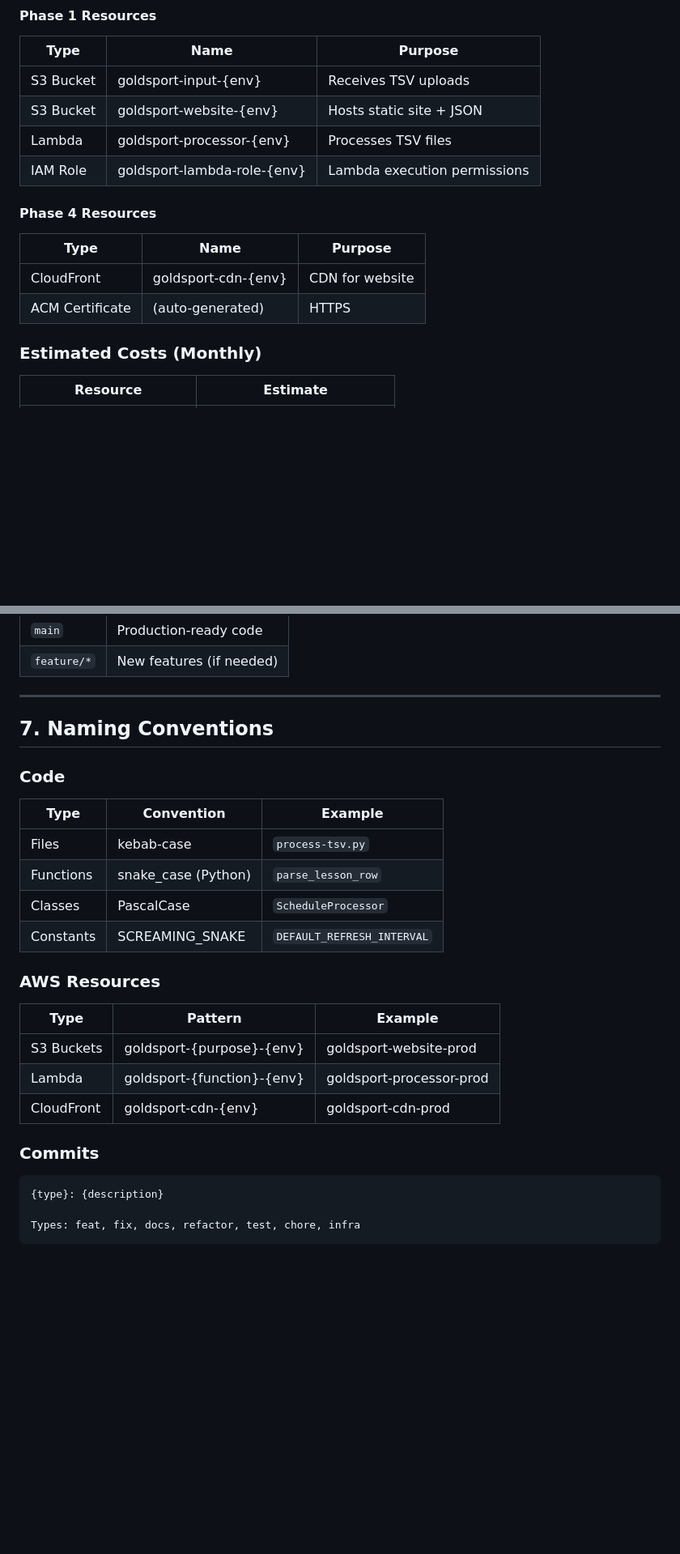
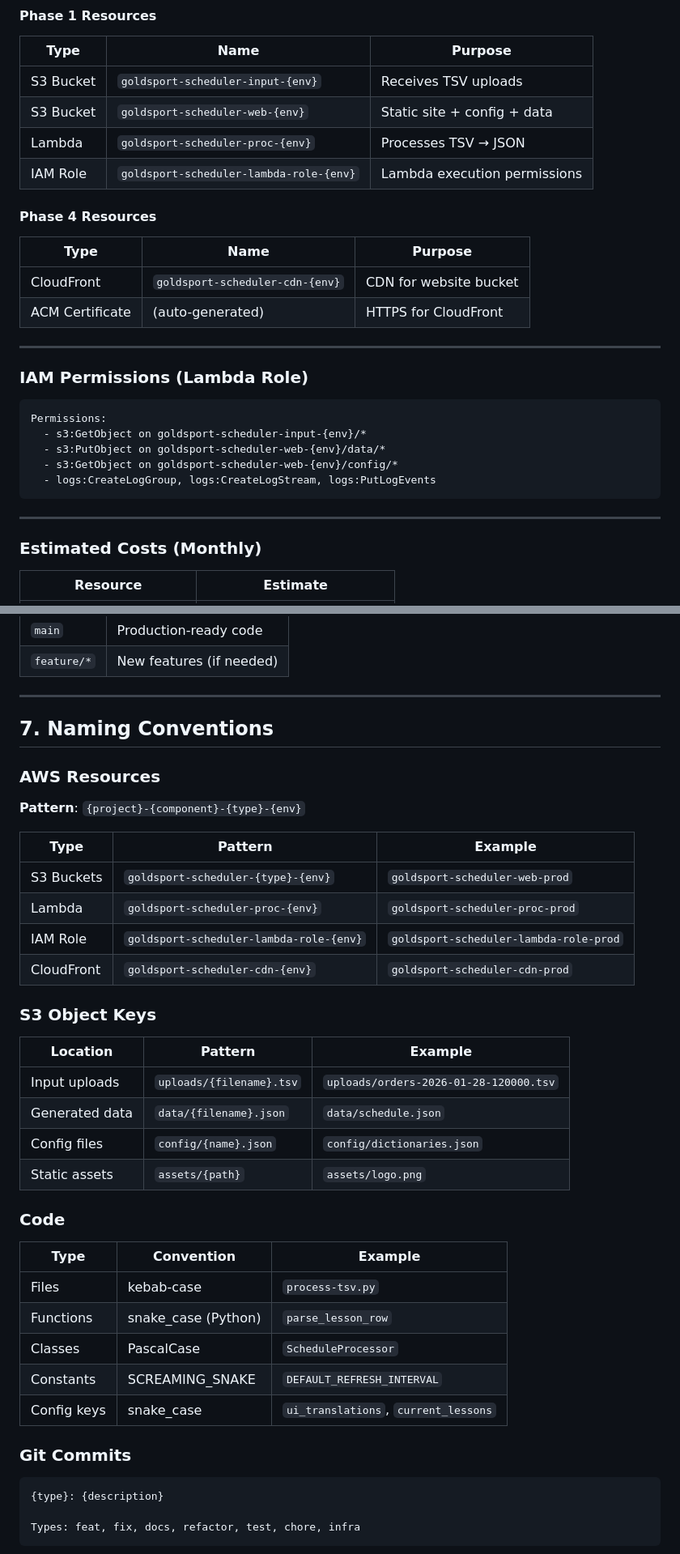
Before and after one commit to jirihylmar/aps-goldsport-scheduler, a Markdown page: IMPLEMENTATION_PLAN.md, 2 parts joined by grey strips. Shown at 81% size. GitHub-like rendering; blank space fills up the shorter version.

````diff
--- a/IMPLEMENTATION_PLAN.md
+++ b/IMPLEMENTATION_PLAN.md
@@ -319,16 +382,30 @@ Where:
 #### Phase 1 Resources
 | Type | Name | Purpose |
 |------|------|---------|
-| S3 Bucket | goldsport-input-{env} | Receives TSV uploads |
-| S3 Bucket | goldsport-website-{env} | Hosts static site + JSON |
-| Lambda | goldsport-processor-{env} | Processes TSV files |
-| IAM Role | goldsport-lambda-role-{env} | Lambda execution permissions |
+| S3 Bucket | `goldsport-scheduler-input-{env}` | Receives TSV uploads |
+| S3 Bucket | `goldsport-scheduler-web-{env}` | Static site + config + data |
+| Lambda | `goldsport-scheduler-proc-{env}` | Processes TSV → JSON |
+| IAM Role | `goldsport-scheduler-lambda-role-{env}` | Lambda execution permissions |
 
 #### Phase 4 Resources
 | Type | Name | Purpose |
 |------|------|---------|
-| CloudFront | goldsport-cdn-{env} | CDN for website |
-| ACM Certificate | (auto-generated) | HTTPS |
+| CloudFront | `goldsport-scheduler-cdn-{env}` | CDN for website bucket |
+| ACM Certificate | (auto-generated) | HTTPS for CloudFront |
+
+---
+
+### IAM Permissions (Lambda Role)
+
+```yaml
+Permissions:
+  - s3:GetObject on goldsport-scheduler-input-{env}/*
+  - s3:PutObject on goldsport-scheduler-web-{env}/data/*
+  - s3:GetObject on goldsport-scheduler-web-{env}/config/*
+  - logs:CreateLogGroup, logs:CreateLogStream, logs:PutLogEvents
+```
+
+---
 
 ### Estimated Costs (Monthly)
 | Resource | Estimate |
@@ -389,6 +466,24 @@ aps-goldsport-scheduler/           # Single repository
 
 ## 7. Naming Conventions
 
+### AWS Resources
+**Pattern**: `{project}-{component}-{type}-{env}`
+
+| Type | Pattern | Example |
+|------|---------|---------|
+| S3 Buckets | `goldsport-scheduler-{type}-{env}` | `goldsport-scheduler-web-prod` |
+| Lambda | `goldsport-scheduler-proc-{env}` | `goldsport-scheduler-proc-prod` |
+| IAM Role | `goldsport-scheduler-lambda-role-{env}` | `goldsport-scheduler-lambda-role-prod` |
+| CloudFront | `goldsport-scheduler-cdn-{env}` | `goldsport-scheduler-cdn-prod` |
+
+### S3 Object Keys
+| Location | Pattern | Example |
+|----------|---------|---------|
+| Input uploads | `uploads/{filename}.tsv` | `uploads/orders-2026-01-28-120000.tsv` |
+| Generated data | `data/{filename}.json` | `data/schedule.json` |
+| Config files | `config/{name}.json` | `config/dictionaries.json` |
+| Static assets | `assets/{path}` | `assets/logo.png` |
+
 ### Code
 | Type | Convention | Example |
 |------|------------|---------|
@@ -396,15 +491,9 @@ aps-goldsport-scheduler/           # Single repository
 | Functions | snake_case (Python) | `parse_lesson_row` |
 | Classes | PascalCase | `ScheduleProcessor` |
 | Constants | SCREAMING_SNAKE | `DEFAULT_REFRESH_INTERVAL` |
+| Config keys | snake_case | `ui_translations`, `current_lessons` |
 
-### AWS Resources
-| Type | Pattern | Example |
-|------|---------|---------|
-| S3 Buckets | goldsport-{purpose}-{env} | goldsport-website-prod |
-| Lambda | goldsport-{function}-{env} | goldsport-processor-prod |
-| CloudFront | goldsport-cdn-{env} | goldsport-cdn-prod |
-
-### Commits
+### Git Commits
 ```
 {type}: {description}
 
````
Also changed, not shown: other parts of IMPLEMENTATION_PLAN.md (+67 -4 lines).
